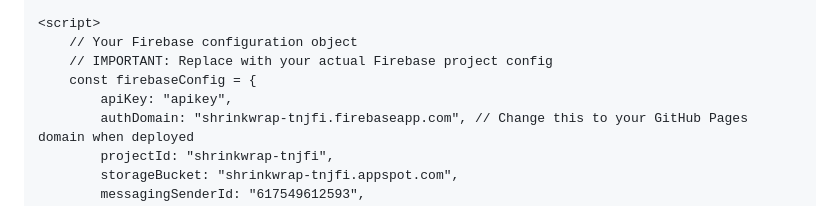
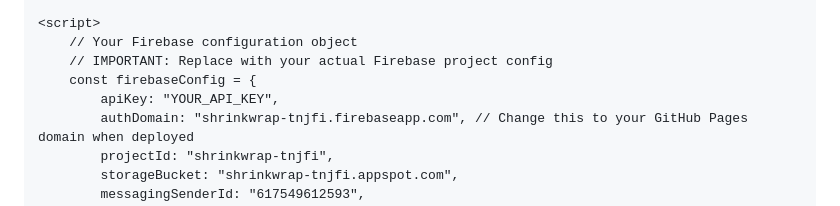
Before and after one commit to Samir9622/Fire-git, a Markdown page: README.md, the part around the change. Drawn GitHub-style.

```diff
--- a/README.md
+++ b/README.md
@@ -76,7 +76,7 @@
         // Your Firebase configuration object
         // IMPORTANT: Replace with your actual Firebase project config
         const firebaseConfig = {
-            apiKey: "apikey",
+            apiKey: "YOUR_API_KEY",
             authDomain: "shrinkwrap-tnjfi.firebaseapp.com", // Change this to your GitHub Pages domain when deployed
             projectId: "shrinkwrap-tnjfi",
             storageBucket: "shrinkwrap-tnjfi.appspot.com",
```
